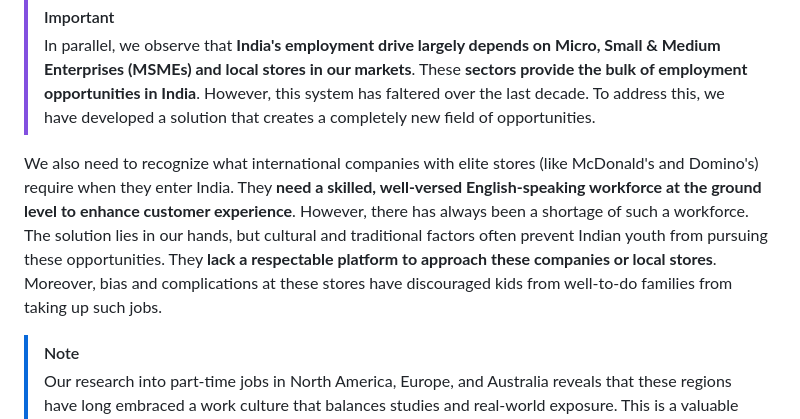
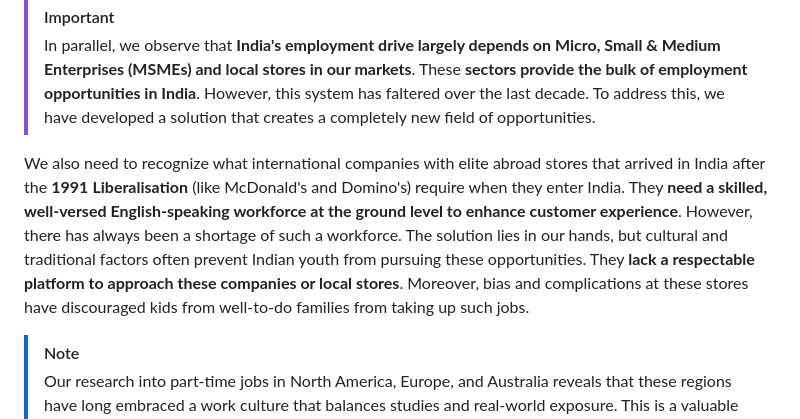
Before and after one commit to Shivansh722/the_pocket_money, a Markdown page: README.md, the part around the change. GitHub-like rendering.

```diff
--- a/README.md
+++ b/README.md
@@ -7,7 +7,7 @@ When considering **India's youth (ages 16 to 25)**, we often see students who ha
 > [!IMPORTANT]
 > In parallel, we observe that **India's employment drive largely depends on Micro, Small & Medium Enterprises (MSMEs) and local stores in our markets**. These **sectors provide the bulk of employment opportunities in India**. However, this system has faltered over the last decade. To address this, we have developed a solution that creates a completely new field of opportunities.
 
-We also need to recognize what international companies with elite stores (like McDonald's and Domino's) require when they enter India. They **need a skilled, well-versed English-speaking workforce at the ground level to enhance customer experience**. However, there has always been a shortage of such a workforce. The solution lies in our hands, but cultural and traditional factors often prevent Indian youth from pursuing these opportunities. They **lack a respectable platform to approach these companies or local stores**. Moreover, bias and complications at these stores have discouraged kids from well-to-do families from taking up such jobs.
+We also need to recognize what international companies with elite abroad stores that arrived in India after the **1991** **Liberalisation** (like McDonald's and Domino's) require when they enter India. They **need a skilled, well-versed English-speaking workforce at the ground level to enhance customer experience**. However, there has always been a shortage of such a workforce. The solution lies in our hands, but cultural and traditional factors often prevent Indian youth from pursuing these opportunities. They **lack a respectable platform to approach these companies or local stores**. Moreover, bias and complications at these stores have discouraged kids from well-to-do families from taking up such jobs.
 
 > [!NOTE]
 > Our research into part-time jobs in North America, Europe, and Australia reveals that these regions have long embraced a work culture that balances studies and real-world exposure. This is a valuable lesson for us: to understand that studies alone are not life and that real-world exposure is crucial.
```
